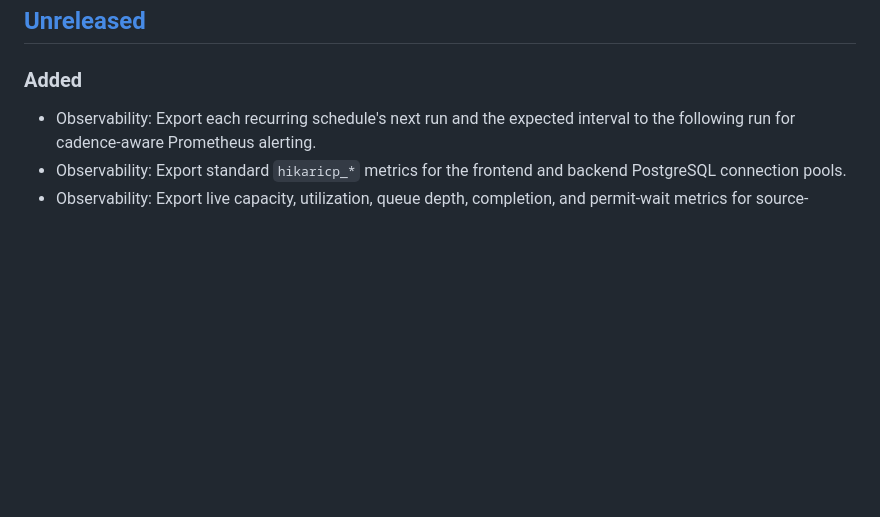
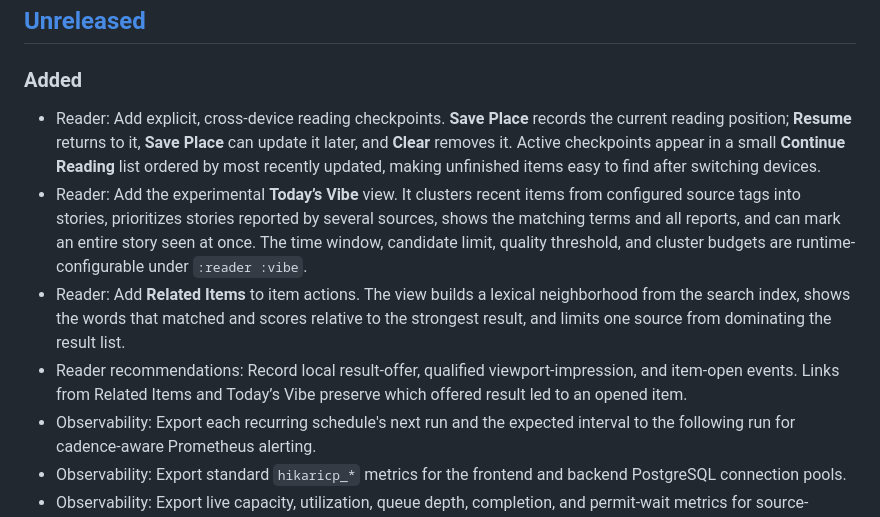
Before and after one commit to irq0/llar, a Markdown page: CHANGELOG.md, the part around one of its changes. Rendered like a GitHub page; blank space fills up the shorter version.

```diff
--- a/CHANGELOG.md
+++ b/CHANGELOG.md
@@ -9,6 +9,23 @@ and this project adheres to [Semantic Versioning](https://semver.org/spec/v2.0.0
 
 ### Added
 
+- Reader: Add explicit, cross-device reading checkpoints. **Save Place** records
+  the current reading position; **Resume** returns to it, **Save Place** can
+  update it later, and **Clear** removes it. Active checkpoints appear in a
+  small **Continue Reading** list ordered by most recently updated, making
+  unfinished items easy to find after switching devices.
+- Reader: Add the experimental **Today’s Vibe** view. It clusters recent items
+  from configured source tags into stories, prioritizes stories reported by
+  several sources, shows the matching terms and all reports, and can mark an
+  entire story seen at once. The time window, candidate limit, quality threshold,
+  and cluster budgets are runtime-configurable under `:reader :vibe`.
+- Reader: Add **Related Items** to item actions. The view builds a lexical
+  neighborhood from the search index, shows the words that matched and scores
+  relative to the strongest result, and limits one source from dominating the
+  result list.
+- Reader recommendations: Record local result-offer, qualified
+  viewport-impression, and item-open events. Links from Related Items and
+  Today’s Vibe preserve which offered result led to an opened item.
 - Observability: Export each recurring schedule's next run and the expected
   interval to the following run for cadence-aware Prometheus alerting.
 - Observability: Export standard `hikaricp_*` metrics for the frontend and
```
Also changed, not shown: other parts of CHANGELOG.md (+51 -6 lines).
